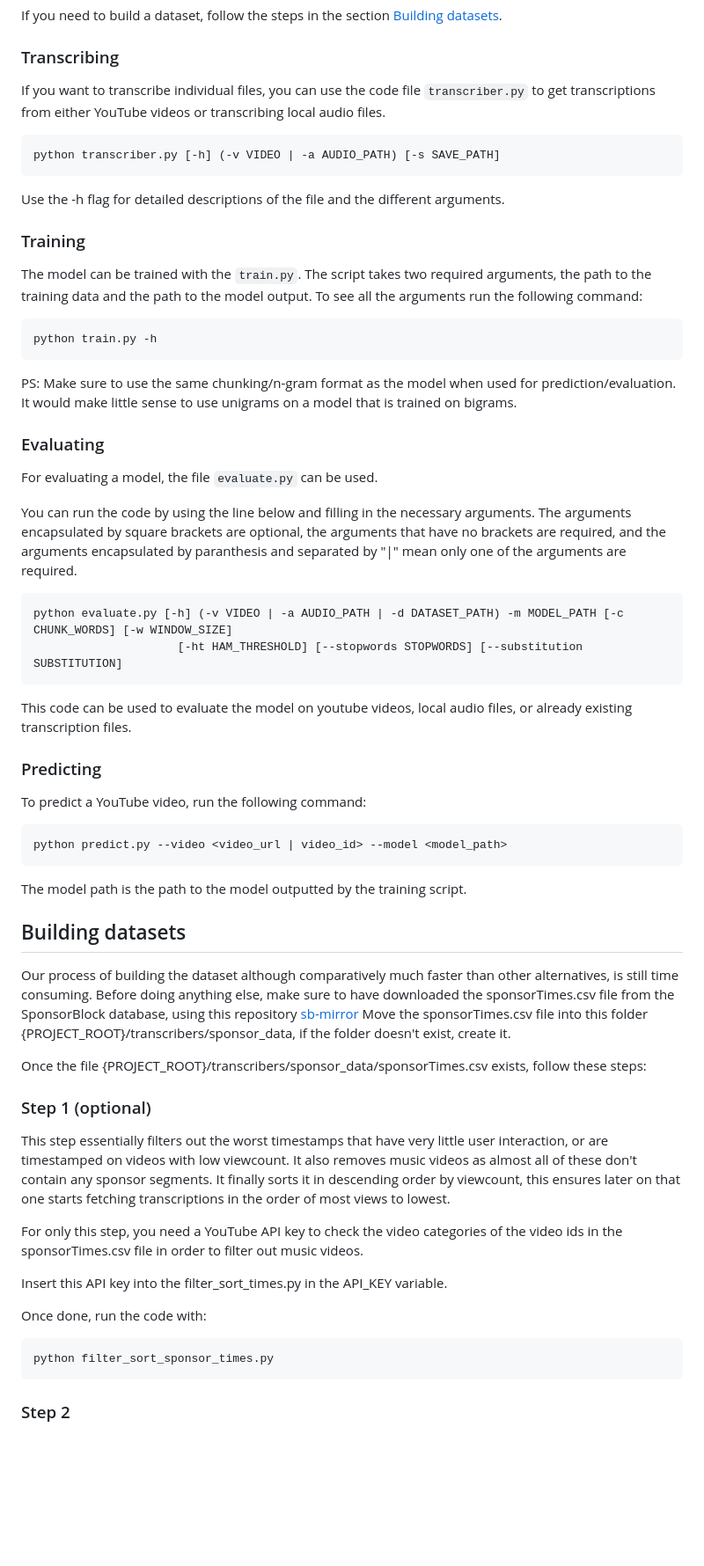
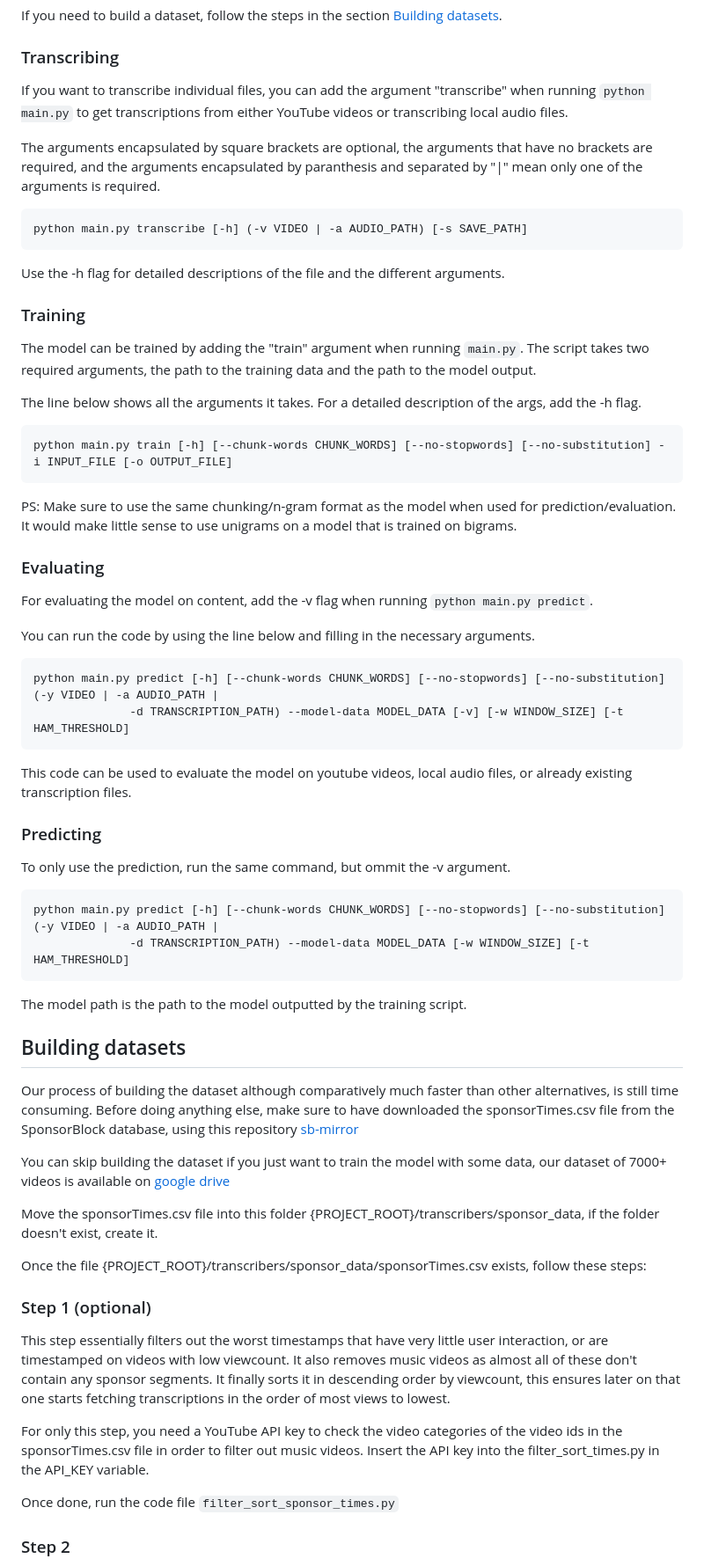
Before and after one commit to Kaholaz/sponsorblock-naive-bayes, a Markdown page: README.md, the part around the change printed below. Shown: that part at 88% size. Drawn GitHub-style; blank space fills up the shorter version.

Commit message:
Modified CLI arguments and added missing information.

````diff
--- a/README.md
+++ b/README.md
@@ -33,39 +33,41 @@ The transcribers included in this repository output the data in this format. If
 If you need to build a dataset, follow the steps in the section [Building datasets](#building-datasets).
 
 ### Transcribing
-If you want to transcribe individual files, you can use the code file `transcriber.py` to get transcriptions from either YouTube videos or transcribing local audio files.
+If you want to transcribe individual files, you can add the argument "transcribe" when running `python main.py` to get transcriptions from either YouTube videos or transcribing local audio files.
 
+The arguments encapsulated by square brackets are optional, the arguments that have no brackets are required, and the arguments encapsulated by paranthesis and separated by "|" mean only one of the arguments is required.
 ```bash
-python transcriber.py [-h] (-v VIDEO | -a AUDIO_PATH) [-s SAVE_PATH]
+python main.py transcribe [-h] (-v VIDEO | -a AUDIO_PATH) [-s SAVE_PATH]
 ```
 Use the -h flag for detailed descriptions of the file and the different arguments.
 
 ### Training
-The model can be trained with the `train.py`. The script takes two required arguments, the path to the training data and the path to the model output. To see all the arguments run the following command:
+The model can be trained by adding the "train" argument when running `main.py`. The script takes two required arguments, the path to the training data and the path to the model output.
 
+The line below shows all the arguments it takes. For a detailed description of the args, add the -h flag.
 ```bash
-python train.py -h
+python main.py train [-h] [--chunk-words CHUNK_WORDS] [--no-stopwords] [--no-substitution] -i INPUT_FILE [-o OUTPUT_FILE]
 ```
 
 PS: Make sure to use the same chunking/n-gram format as the model when used for prediction/evaluation. It would make little sense to use unigrams on a model that is trained on bigrams.
 
 
 ### Evaluating
-For evaluating a model, the file `evaluate.py` can be used.
+For evaluating the model on content, add the -v flag when running `python main.py predict`.
 
-You can run the code by using the line below and filling in the necessary arguments. The arguments encapsulated by square brackets are optional, the arguments that have no brackets are required, and the arguments encapsulated by paranthesis and separated by "|" mean only one of the arguments are required.
+You can run the code by using the line below and filling in the necessary arguments.
 ```bash
-python evaluate.py [-h] (-v VIDEO | -a AUDIO_PATH | -d DATASET_PATH) -m MODEL_PATH [-c CHUNK_WORDS] [-w WINDOW_SIZE]
-                     [-ht HAM_THRESHOLD] [--stopwords STOPWORDS] [--substitution SUBSTITUTION]
+python main.py predict [-h] [--chunk-words CHUNK_WORDS] [--no-stopwords] [--no-substitution] (-y VIDEO | -a AUDIO_PATH |
+              -d TRANSCRIPTION_PATH) --model-data MODEL_DATA [-v] [-w WINDOW_SIZE] [-t HAM_THRESHOLD]
 ```
 This code can be used to evaluate the model on youtube videos, local audio files, or already existing transcription files.
 
 
 ### Predicting
-To predict a YouTube video, run the following command:
-
+To only use the prediction, run the same command, but ommit the -v argument.
 ```bash
-python predict.py --video <video_url | video_id> --model <model_path>
+python main.py predict [-h] [--chunk-words CHUNK_WORDS] [--no-stopwords] [--no-substitution] (-y VIDEO | -a AUDIO_PATH |
+              -d TRANSCRIPTION_PATH) --model-data MODEL_DATA [-w WINDOW_SIZE] [-t HAM_THRESHOLD]
 ```
 
 The model path is the path to the model outputted by the training script.
@@ -73,6 +75,9 @@ The model path is the path to the model outputted by the training script.
 ## Building datasets
 Our process of building the dataset although comparatively much faster than other alternatives, is still time consuming.
 Before doing anything else, make sure to have downloaded the sponsorTimes.csv file from the SponsorBlock database, using this repository [sb-mirror](https://github.com/mchangrh/sb-mirror)
+
+You can skip building the dataset if you just want to train the model with some data, our dataset of 7000+ videos is available on [google drive](https://drive.google.com/file/d/1fjFW9Mbl35OQAt-dGI9FIP0Zl54fevJ5/view?usp=drive_link)
+
 Move the sponsorTimes.csv file into this folder {PROJECT_ROOT}/transcribers/sponsor_data, if the folder doesn't exist, create it.
 
 Once the file {PROJECT_ROOT}/transcribers/sponsor_data/sponsorTimes.csv exists, follow these steps:
@@ -81,13 +86,9 @@ Once the file {PROJECT_ROOT}/transcribers/sponsor_data/sponsorTimes.csv exists,
 This step essentially filters out the worst timestamps that have very little user interaction, or are timestamped on videos with low viewcount. It also removes music videos as almost all of these don't contain any sponsor segments. It finally sorts it in descending order by viewcount, this ensures later on that one starts fetching transcriptions in the order of most views to lowest.
 
 For only this step, you need a YouTube API key to check the video categories of the video ids in the sponsorTimes.csv file in order to filter out music videos.
+Insert the API key into the filter_sort_times.py in the API_KEY variable.
 
-Insert this API key into the filter_sort_times.py in the API_KEY variable.
-
-Once done, run the code with:
-```bash
-python filter_sort_sponsor_times.py
-```
+Once done, run the code file `filter_sort_sponsor_times.py`
 
 ### Step 2
 Next step, if you've done step 1 continue as normal. Otherwise rename the file sponsorTimes.csv to processed_sponsorTimes.csv, and make sure the file {PROJECT_ROOT}/transcribers/sponsor_data/processed_sponsorTimes.csv exists. Also a word of caution, skipping step 1 will drastically lower the labelling quality of the transcriptions which will hurt the model.
````
Also changed, not shown: other parts of README.md (+4 -8 lines).
